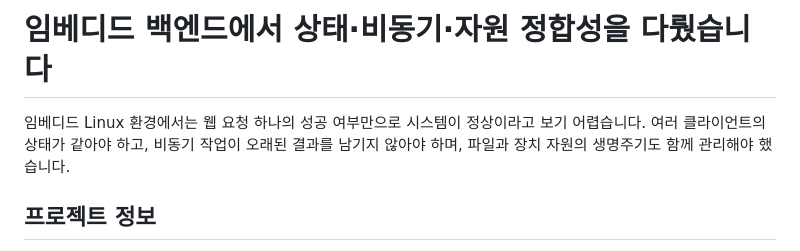
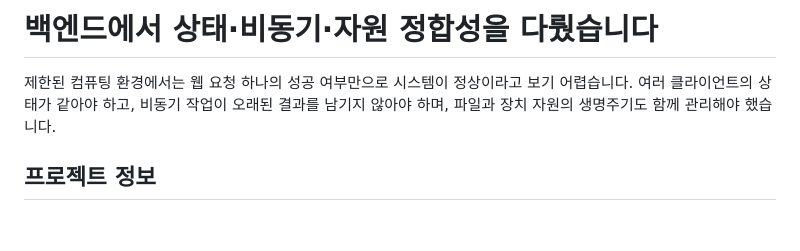
Before and after one commit to wanjinkim/wjkim, a Markdown page: backend.md, the part around the change. Rendered like a GitHub page; blank space fills up the shorter version.

```diff
--- a/backend.md
+++ b/backend.md
@@ -1,6 +1,6 @@
-# 임베디드 백엔드에서 상태·비동기·자원 정합성을 다뤘습니다
+# 백엔드에서 상태·비동기·자원 정합성을 다뤘습니다
 
-임베디드 Linux 환경에서는 웹 요청 하나의 성공 여부만으로 시스템이 정상이라고 보기 어렵습니다. 여러 클라이언트의 상태가 같아야 하고, 비동기 작업이 오래된 결과를 남기지 않아야 하며, 파일과 장치 자원의 생명주기도 함께 관리해야 했습니다.
+제한된 컴퓨팅 환경에서는 웹 요청 하나의 성공 여부만으로 시스템이 정상이라고 보기 어렵습니다. 여러 클라이언트의 상태가 같아야 하고, 비동기 작업이 오래된 결과를 남기지 않아야 하며, 파일과 장치 자원의 생명주기도 함께 관리해야 했습니다.
 
 ## 프로젝트 정보
 
```
